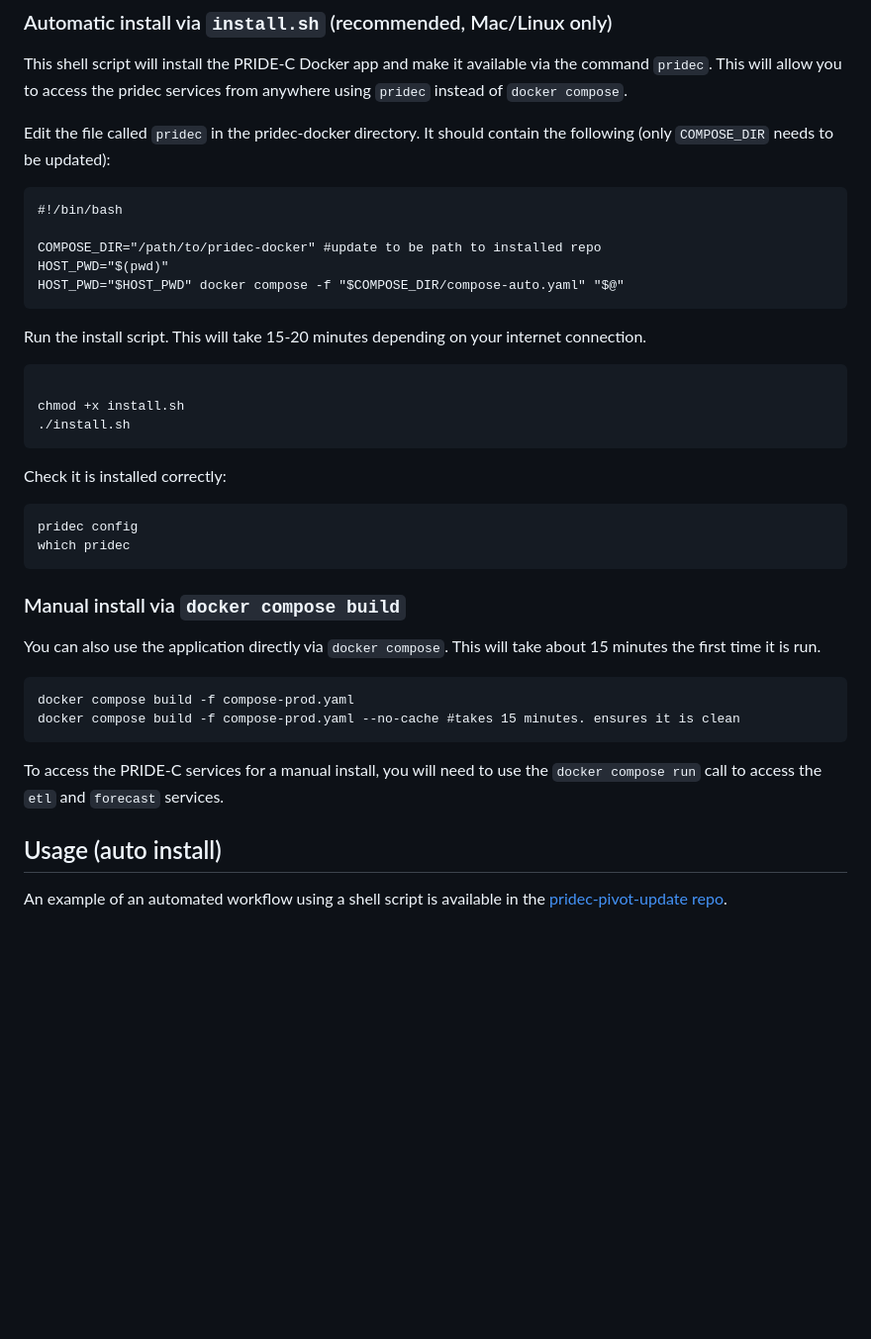
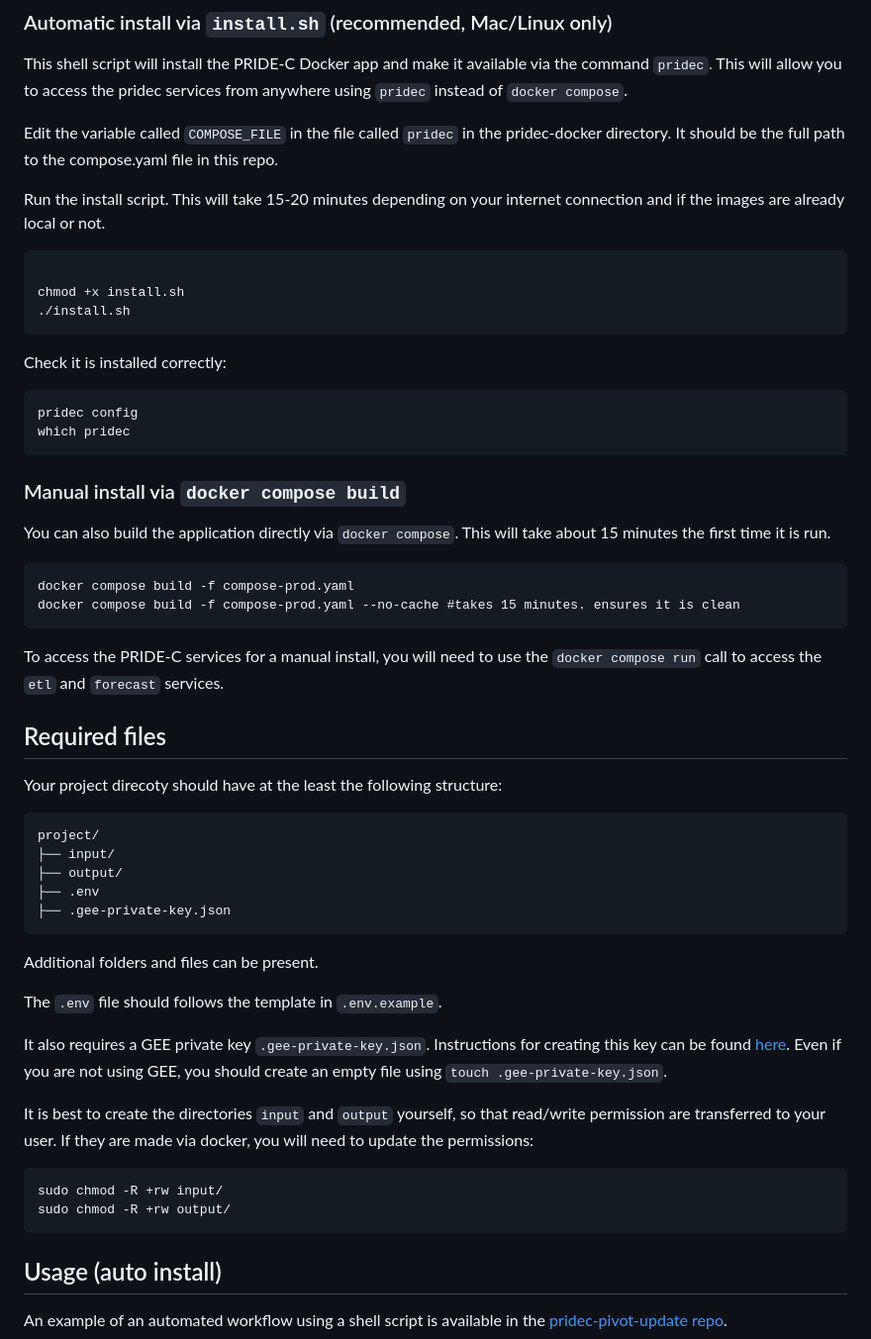
Before and after one commit to Pivot-Madagascar/pridec-docker, a Markdown page: README.md, the part around one of its changes. Shown at 99% size. GitHub-like rendering; blank space fills up the shorter version.

````diff
--- a/README.md
+++ b/README.md
@@ -28,17 +28,9 @@ cd pridec-docker
 
 This shell script will install the PRIDE-C Docker app and make it available via the command `pridec`. This will allow you to access the pridec services from anywhere using `pridec` instead of `docker compose`.
 
-Edit the file called `pridec` in the pridec-docker directory. It should contain the following (only `COMPOSE_DIR` needs to be updated):
+Edit the variable called `COMPOSE_FILE` in the file called `pridec` in the pridec-docker directory. It should be the full path to the compose.yaml file in this repo.
 
-```
-#!/bin/bash
-
-COMPOSE_DIR="/path/to/pridec-docker" #update to be path to installed repo
-HOST_PWD="$(pwd)"
-HOST_PWD="$HOST_PWD" docker compose -f "$COMPOSE_DIR/compose-auto.yaml" "$@"
-```
-
-Run the install script. This will take 15-20 minutes depending on your internet connection.
+Run the install script. This will take 15-20 minutes depending on your internet connection and if the images are already local or not.
 
 ```
 
@@ -55,7 +47,7 @@ which pridec
 
 ### Manual install via `docker compose build`
 
-You can also use the application directly via `docker compose`. This will take about 15 minutes the first time it is run.
+You can also build the application directly via `docker compose`. This will take about 15 minutes the first time it is run.
 
 ```
 docker compose build -f compose-prod.yaml
@@ -63,6 +55,31 @@ docker compose build -f compose-prod.yaml --no-cache #takes 15 minutes. ensures
 ```
 
 To access the PRIDE-C services for a manual install, you will need to use the `docker compose run` call to access the `etl` and `forecast` services.
+
+## Required files
+
+Your project direcoty should have at the least the following structure:
+
+```
+project/
+├── input/
+├── output/
+├── .env
+├── .gee-private-key.json
+```
+
+Additional folders and files can be present.
+
+The `.env` file should follows the template in `.env.example`.
+
+It also requires a GEE private key `.gee-private-key.json`. Instructions for creating this key can be found [here](https://developers.google.com/earth-engine/guides/service_account). Even if you are not using GEE, you should create an empty file using `touch .gee-private-key.json`.
+
+It is best to create the directories `input` and `output` yourself, so that read/write permission are transferred to your user. If they are made via docker, you will need to update the permissions:
+
+```
+sudo chmod -R +rw input/
+sudo chmod -R +rw output/
+```
 
 ## Usage (auto install)
 
````
Also changed, not shown: other parts of README.md (+17 -17 lines).
